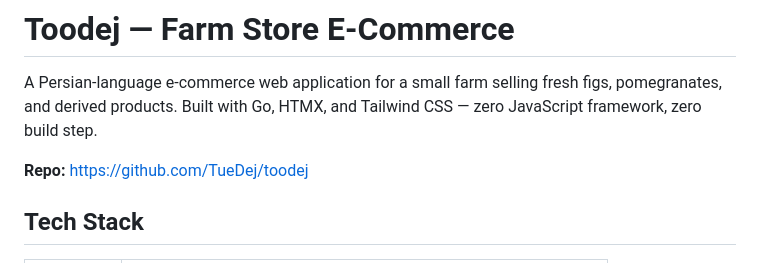
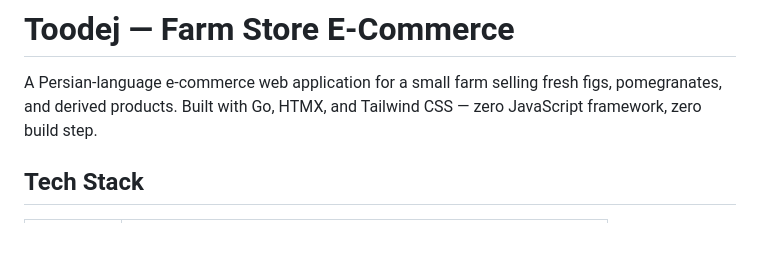
Before and after one commit to TueDej/toodej, a Markdown page: README.md, the part around the change. Drawn GitHub-style; blank space fills up the shorter version.

Commit message:
Remove repo URL line from README

```diff
--- a/README.md
+++ b/README.md
@@ -1,8 +1,6 @@
 # Toodej — Farm Store E-Commerce
 
 A Persian-language e-commerce web application for a small farm selling fresh figs, pomegranates, and derived products. Built with Go, HTMX, and Tailwind CSS — zero JavaScript framework, zero build step.
-
-**Repo:** https://github.com/TueDej/toodej
 
 ## Tech Stack
 
```
